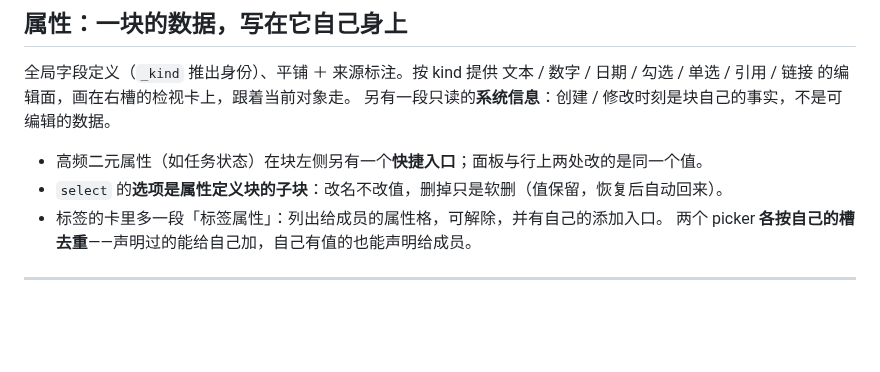
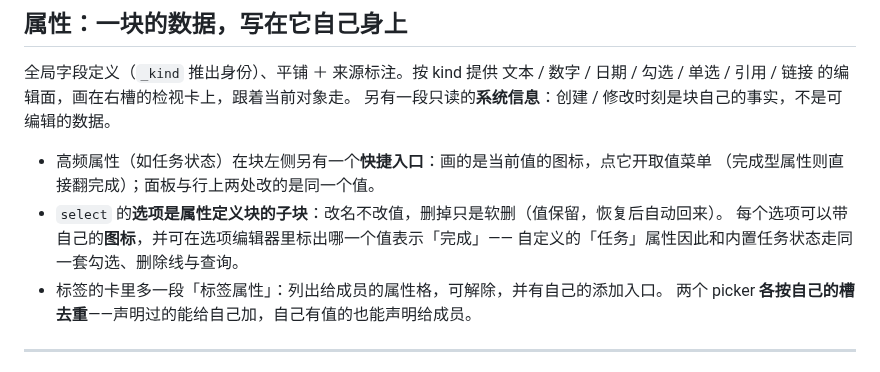
Before and after one commit to hqweay/qua, a Markdown page: README.md, the part around the change. Drawn GitHub-style; blank space fills up the shorter version.

```diff
--- a/README.md
+++ b/README.md
@@ -128,8 +128,11 @@
 文本 / 数字 / 日期 / 勾选 / 单选 / 引用 / 链接 的编辑面，画在右槽的检视卡上，跟着当前对象走。
 另有一段只读的**系统信息**：创建 / 修改时刻是块自己的事实，不是可编辑的数据。
 
-- 高频二元属性（如任务状态）在块左侧另有一个**快捷入口**；面板与行上两处改的是同一个值。
+- 高频属性（如任务状态）在块左侧另有一个**快捷入口**：画的是当前值的图标，点它开取值菜单
+  （完成型属性则直接翻完成）；面板与行上两处改的是同一个值。
 - `select` 的**选项是属性定义块的子块**：改名不改值，删掉只是软删（值保留，恢复后自动回来）。
+  每个选项可以带自己的**图标**，并可在选项编辑器里标出哪一个值表示「完成」——
+  自定义的「任务」属性因此和内置任务状态走同一套勾选、删除线与查询。
 - 标签的卡里多一段「标签属性」：列出给成员的属性格，可解除，并有自己的添加入口。
   两个 picker **各按自己的槽去重**——声明过的能给自己加，自己有值的也能声明给成员。
 
```
Also changed, not shown: AGENTS.md (+2 -2 lines).
